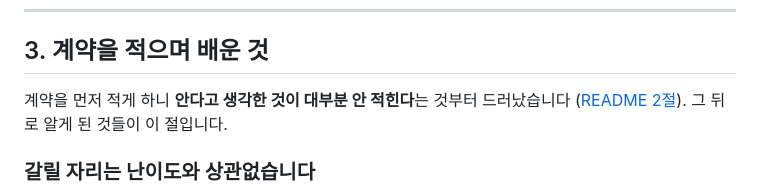
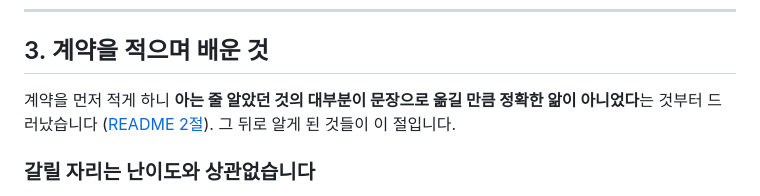
Before and after one commit to s-work-agency/ssw-algorithm-archive-public, a Markdown page: docs/experiment-notes.md, the part around the change. Rendered like a GitHub page.

```diff
--- a/docs/experiment-notes.md
+++ b/docs/experiment-notes.md
@@ -125,7 +125,8 @@ csharp`로 **하드코딩**해 뒀습니다. 계약에 언어가 추가되자
 
 ## 3. 계약을 적으며 배운 것
 
-계약을 먼저 적게 하니 **안다고 생각한 것이 대부분 안 적힌다**는 것부터 드러났습니다
+계약을 먼저 적게 하니 **아는 줄 알았던 것의 대부분이 문장으로 옮길 만큼 정확한 앎이
+아니었다**는 것부터 드러났습니다
 ([README 2절](../README.md#2-세-언어로-먼저-검증했습니다)). 그 뒤로 알게 된 것들이 이 절입니다.
 
 ### 갈릴 자리는 난이도와 상관없습니다
```
Also changed, not shown: README.md (+14 -9 lines).
